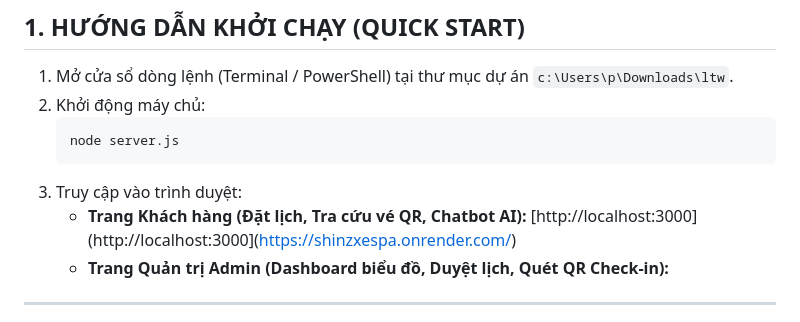
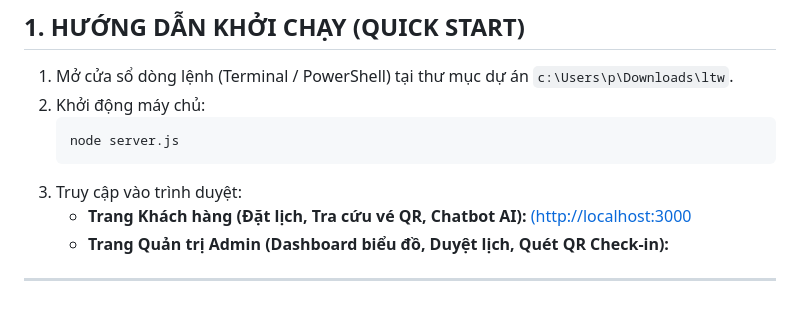
Before and after one commit to tanphat10122005-arch/shinzxe-wellness-spa, a Markdown page: README.md, the part around the change. GitHub-like rendering.

````diff
--- a/README.md
+++ b/README.md
@@ -13,7 +13,7 @@
    node server.js
    ```
 3. Truy cập vào trình duyệt:
-   * **Trang Khách hàng (Đặt lịch, Tra cứu vé QR, Chatbot AI):** [http://localhost:3000](http://localhost:3000](https://shinzxespa.onrender.com/)
+   * **Trang Khách hàng (Đặt lịch, Tra cứu vé QR, Chatbot AI):** [(http://localhost:3000](https://shinzxespa.onrender.com/)
    * **Trang Quản trị Admin (Dashboard biểu đồ, Duyệt lịch, Quét QR Check-in):**
 
 ---
````
